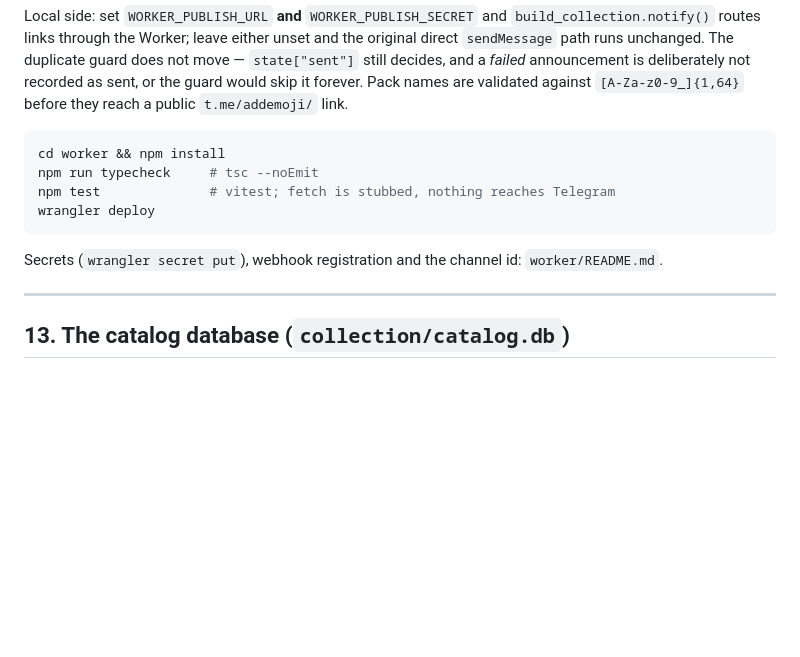
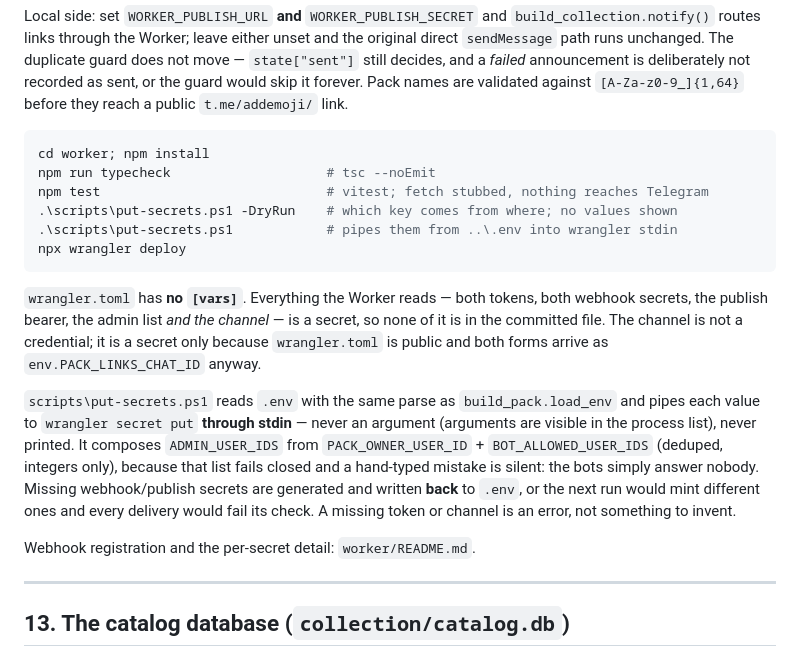
Before and after one commit to KiaroSama/Emoji-Mapper, a Markdown page: docs/GUIDE.md, the part around the change. Rendered like a GitHub page; blank space fills up the shorter version.

Commit message:
docs: document the Worker secret setup
Co-Authored-By: Claude Opus 5 <noreply@anthropic.com>

````diff
--- a/docs/GUIDE.md
+++ b/docs/GUIDE.md
@@ -749,15 +749,32 @@ deliberately not recorded as sent, or the guard would skip it forever.
 Pack names are validated against `[A-Za-z0-9_]{1,64}` before they reach a public
 `t.me/addemoji/` link.
 
-```bash
-cd worker && npm install
-npm run typecheck     # tsc --noEmit
-npm test              # vitest; fetch is stubbed, nothing reaches Telegram
-wrangler deploy
-```
-
-Secrets (`wrangler secret put`), webhook registration and the channel id:
-`worker/README.md`.
+```powershell
+cd worker; npm install
+npm run typecheck                    # tsc --noEmit
+npm test                             # vitest; fetch stubbed, nothing reaches Telegram
+.\scripts\put-secrets.ps1 -DryRun    # which key comes from where; no values shown
+.\scripts\put-secrets.ps1            # pipes them from ..\.env into wrangler stdin
+npx wrangler deploy
+```
+
+`wrangler.toml` has **no `[vars]`**. Everything the Worker reads — both tokens,
+both webhook secrets, the publish bearer, the admin list *and the channel* — is
+a secret, so none of it is in the committed file. The channel is not a
+credential; it is a secret only because `wrangler.toml` is public and both
+forms arrive as `env.PACK_LINKS_CHAT_ID` anyway.
+
+`scripts\put-secrets.ps1` reads `.env` with the same parse as
+`build_pack.load_env` and pipes each value to `wrangler secret put` **through
+stdin** — never an argument (arguments are visible in the process list), never
+printed. It composes `ADMIN_USER_IDS` from `PACK_OWNER_USER_ID` +
+`BOT_ALLOWED_USER_IDS` (deduped, integers only), because that list fails closed
+and a hand-typed mistake is silent: the bots simply answer nobody. Missing
+webhook/publish secrets are generated and written **back** to `.env`, or the
+next run would mint different ones and every delivery would fail its check. A
+missing token or channel is an error, not something to invent.
+
+Webhook registration and the per-secret detail: `worker/README.md`.
 
 ---
 
````
Also changed, not shown: CHANGELOG.md (+12 -0 lines).
